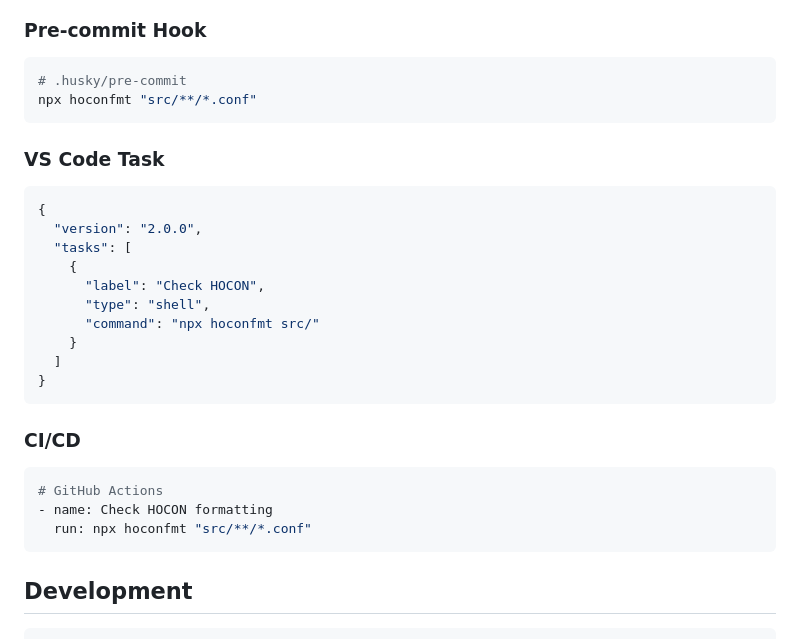
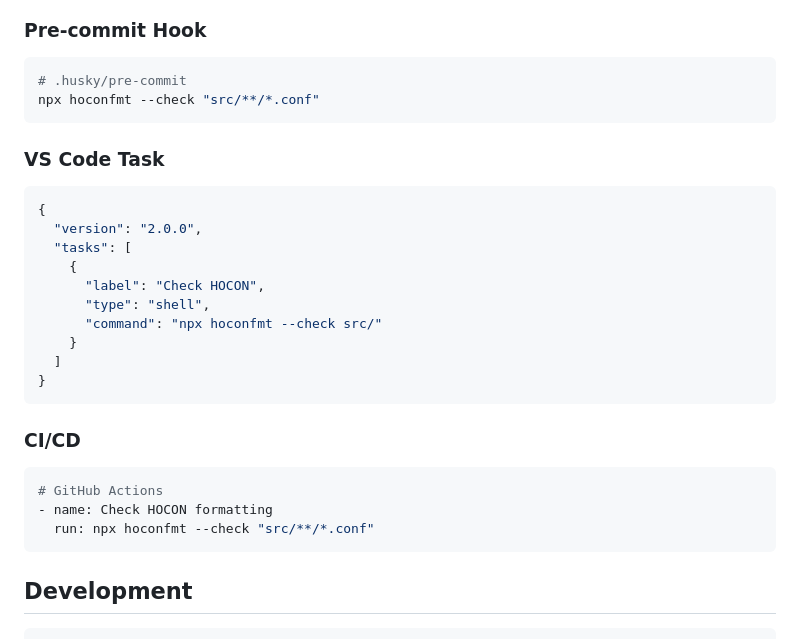
Before and after one commit to jojoee/hoconfmt, a Markdown page: README.md, the part around one of its changes. Rendered like a GitHub page.

````diff
--- a/README.md
+++ b/README.md
@@ -149,7 +160,7 @@ format('key="value"');
 
 ```bash
 # .husky/pre-commit
-npx hoconfmt "src/**/*.conf"
+npx hoconfmt --check "src/**/*.conf"
 ```
 
 ### VS Code Task
@@ -161,7 +172,7 @@ npx hoconfmt "src/**/*.conf"
     {
       "label": "Check HOCON",
       "type": "shell",
-      "command": "npx hoconfmt src/"
+      "command": "npx hoconfmt --check src/"
     }
   ]
 }
@@ -172,7 +183,7 @@ npx hoconfmt "src/**/*.conf"
 ```yaml
 # GitHub Actions
 - name: Check HOCON formatting
-  run: npx hoconfmt "src/**/*.conf"
+  run: npx hoconfmt --check "src/**/*.conf"
 ```
 
 ## Development
````
Also changed, not shown: other parts of README.md (+27 -12 lines).
